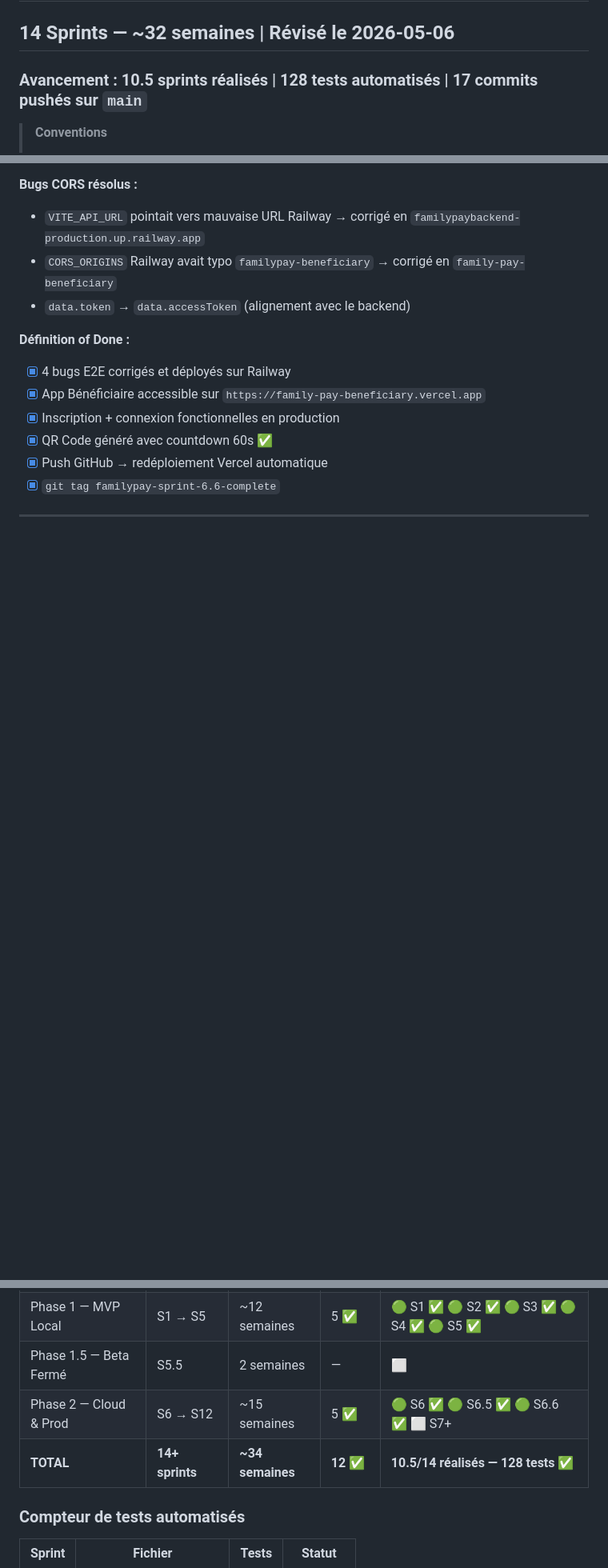
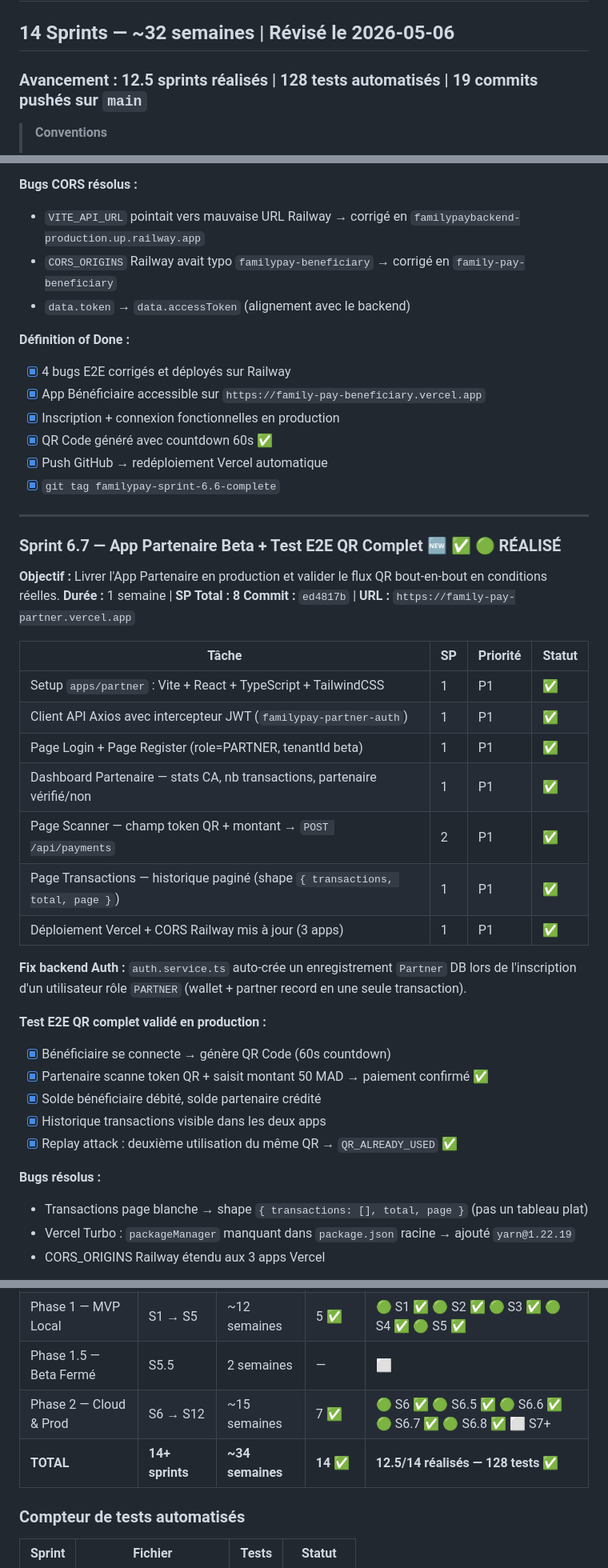
Before and after one commit to sanaaitelhadj-svg/Family-Pay, a Markdown page: FamilyPay_Plan_Sprints_V2.md, 3 parts joined by grey strips. Shown at 80% size. GitHub-like rendering; blank space fills up the shorter version.

```diff
--- a/FamilyPay_Plan_Sprints_V2.md
+++ b/FamilyPay_Plan_Sprints_V2.md
@@ -1,6 +1,6 @@
 # ALTIVAX FamilyPay — Plan Sprints V2
 ## 14 Sprints — ~32 semaines | Révisé le 2026-05-06
-### Avancement : 10.5 sprints réalisés | 128 tests automatisés | 17 commits pushés sur `main`
+### Avancement : 12.5 sprints réalisés | 128 tests automatisés | 19 commits pushés sur `main`
 
 > **Conventions**
 > - SP = Story Points (1 SP ≈ 1 jour-développeur)
@@ -521,3 +521,32 @@ Vercel (déploiement SPA statique)
 
 ---
 
+### Sprint 6.7 — App Partenaire Beta + Test E2E QR Complet 🆕 ✅ 🟢 RÉALISÉ
+**Objectif :** Livrer l'App Partenaire en production et valider le flux QR bout-en-bout en conditions réelles.
+**Durée :** 1 semaine | **SP Total : 8**
+**Commit :** `ed4817b` | **URL :** `https://family-pay-partner.vercel.app`
+
+| Tâche | SP | Priorité | Statut |
+|---|---|---|---|
+| Setup `apps/partner` : Vite + React + TypeScript + TailwindCSS | 1 | P1 | ✅ |
+| Client API Axios avec intercepteur JWT (`familypay-partner-auth`) | 1 | P1 | ✅ |
+| Page Login + Page Register (role=PARTNER, tenantId beta) | 1 | P1 | ✅ |
+| Dashboard Partenaire — stats CA, nb transactions, partenaire vérifié/non | 1 | P1 | ✅ |
+| Page Scanner — champ token QR + montant → `POST /api/payments` | 2 | P1 | ✅ |
+| Page Transactions — historique paginé (shape `{ transactions, total, page }`) | 1 | P1 | ✅ |
+| Déploiement Vercel + CORS Railway mis à jour (3 apps) | 1 | P1 | ✅ |
+
+**Fix backend Auth :** `auth.service.ts` auto-crée un enregistrement `Partner` DB lors de l'inscription d'un utilisateur rôle `PARTNER` (wallet + partner record en une seule transaction).
+
+**Test E2E QR complet validé en production :**
+- [x] Bénéficiaire se connecte → génère QR Code (60s countdown)
+- [x] Partenaire scanne token QR + saisit montant 50 MAD → paiement confirmé ✅
+- [x] Solde bénéficiaire débité, solde partenaire crédité
+- [x] Historique transactions visible dans les deux apps
+- [x] Replay attack : deuxième utilisation du même QR → `QR_ALREADY_USED` ✅
+
+**Bugs résolus :**
+- Transactions page blanche → shape `{ transactions: [], total, page }` (pas un tableau plat)
+- Vercel Turbo : `packageManager` manquant dans `package.json` racine → ajouté `yarn@1.22.19`
+- CORS_ORIGINS Railway étendu aux 3 apps Vercel
+
@@ -660,8 +742,8 @@ Vercel (déploiement SPA statique)
 | Phase 0 — Fondations | S0a, S0b, S0c | ~5 semaines | 2 ✅ | 🟢 S0a ✅ 🟢 S0b ✅ ⬜ S0c |
 | Phase 1 — MVP Local | S1 → S5 | ~12 semaines | 5 ✅ | 🟢 S1 ✅ 🟢 S2 ✅ 🟢 S3 ✅ 🟢 S4 ✅ 🟢 S5 ✅ |
 | Phase 1.5 — Beta Fermé | S5.5 | 2 semaines | — | ⬜ |
-| Phase 2 — Cloud & Prod | S6 → S12 | ~15 semaines | 5 ✅ | 🟢 S6 ✅ 🟢 S6.5 ✅ 🟢 S6.6 ✅ ⬜ S7+ |
-| **TOTAL** | **14+ sprints** | **~34 semaines** | **12 ✅** | **10.5/14 réalisés — 128 tests ✅** |
+| Phase 2 — Cloud & Prod | S6 → S12 | ~15 semaines | 7 ✅ | 🟢 S6 ✅ 🟢 S6.5 ✅ 🟢 S6.6 ✅ 🟢 S6.7 ✅ 🟢 S6.8 ✅ ⬜ S7+ |
+| **TOTAL** | **14+ sprints** | **~34 semaines** | **14 ✅** | **12.5/14 réalisés — 128 tests ✅** |
 
 ### Compteur de tests automatisés
 
```
Also changed, not shown: other parts of FamilyPay_Plan_Sprints_V2.md (+54 -1 lines).
